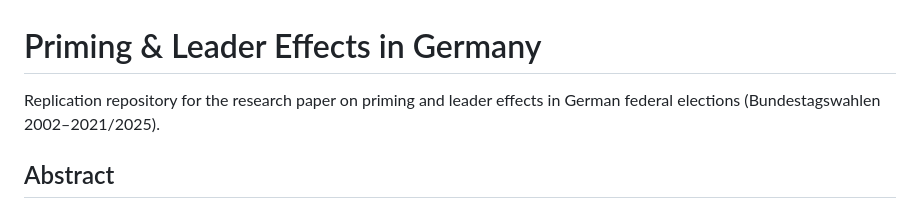
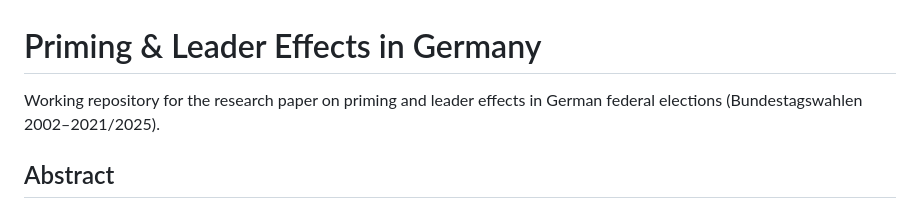
Before and after one commit to AnLeWe/B.A.-Spitzenkandidaten, a Markdown page: README.md, the part around the change. Rendered like a GitHub page.

```diff
--- a/README.md
+++ b/README.md
@@ -1,6 +1,6 @@
 # Priming & Leader Effects in Germany
 
-Replication repository for the research paper on priming and leader effects in German federal elections (Bundestagswahlen 2002–2021/2025).
+Working repository for the research paper on priming and leader effects in German federal elections (Bundestagswahlen 2002–2021/2025).
 
 ## Abstract
 
```
